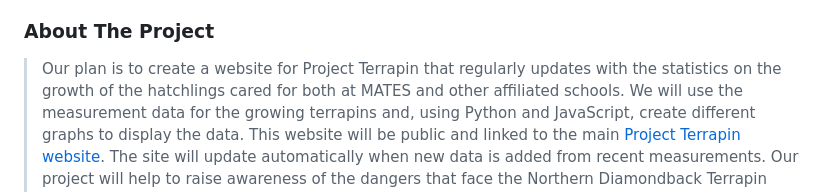
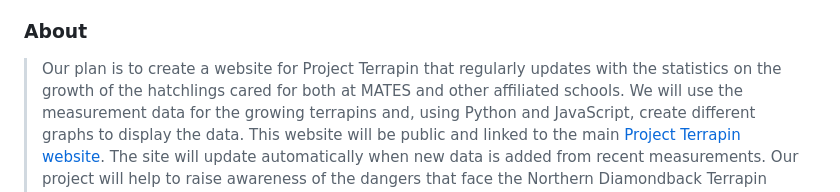
Before and after one commit to henbestaj/senior-capstone, a Markdown page: README.md, the part around the change printed below. Drawn GitHub-style.

```diff
--- a/README.md
+++ b/README.md
@@ -21,7 +21,7 @@
   </ol>
 </details>
 
-### About The Project
+### About
 > Our plan is to create a website for Project Terrapin that regularly updates with the statistics on the growth of the hatchlings cared for both at MATES and other affiliated schools. We will use the measurement data for the growing terrapins and, using Python and JavaScript, create different graphs to display the data. This website will be public and linked to the main [Project Terrapin website](https://www.projectterrapin.org/). The site will update automatically when new data is added from recent measurements.
 > Our project will help to raise awareness of the dangers that face the Northern Diamondback Terrapin species. They are a keystone species in the Barnegat Bay, meaning they are essential to the survival of the ecosystem. Our website will hopefully inspire others to get involved in the protection of terrapins, and potentially let them track the growth of hatchlings they may have found, giving them a more personal connection to the turtle(s) they helped to save.
 
```
Also changed, not shown: other parts of README.md (+0 -6 lines).
